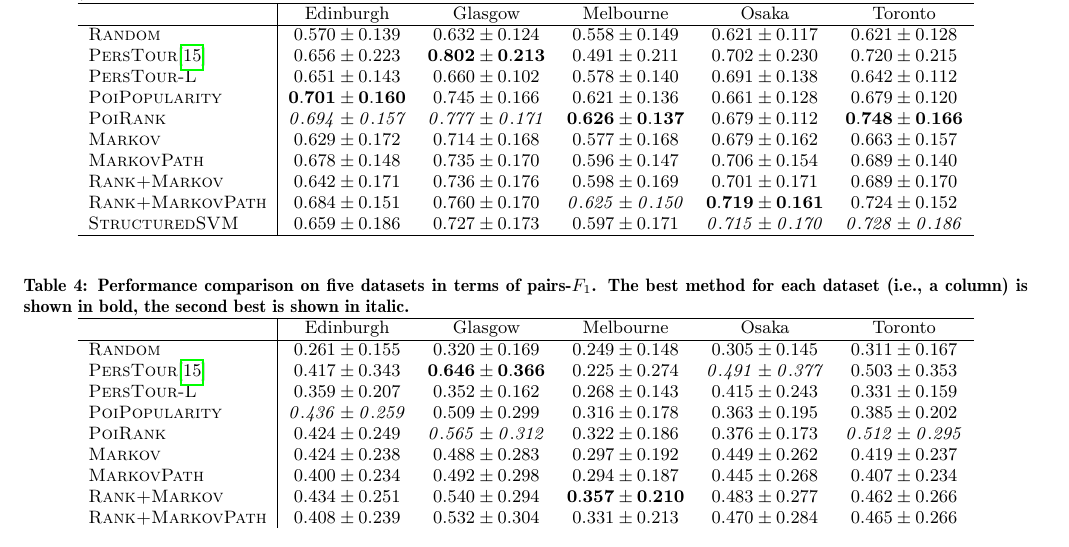
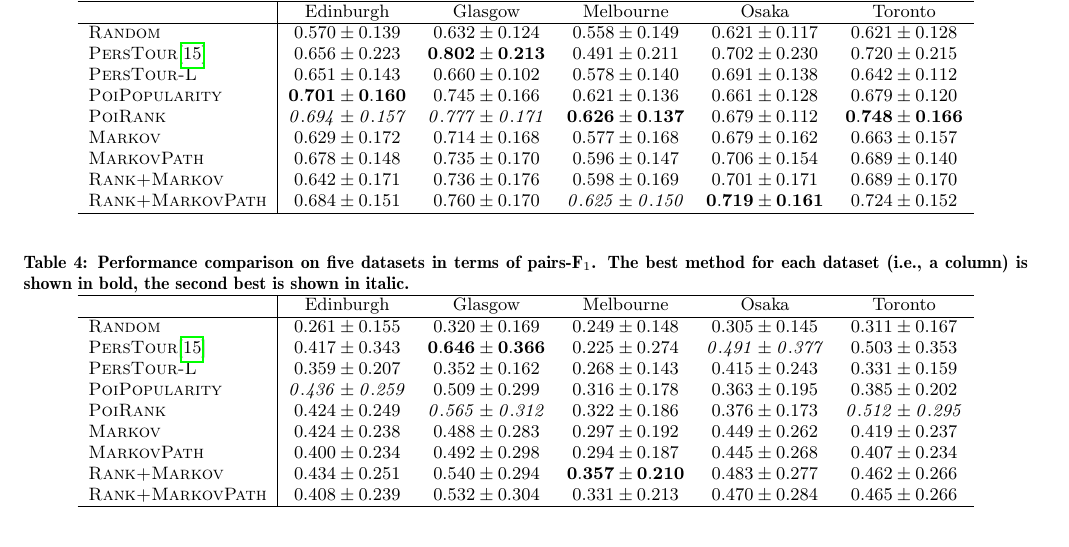
Before and after one commit to chengsoonong/digbeta, a LaTeX paper (tour/cikm16/main.tex, which reads tour/cikm16/table_perfsummary.tex): part of page 6 of 10, cut so that both start at the same text. Compiled offline with pdfLaTeX.

Commit message:
Remove Structured SVM results

```diff
--- a/tour/cikm16/table_perfsummary.tex
+++ b/tour/cikm16/table_perfsummary.tex
@@ -14,14 +14,14 @@
 \textsc{MarkovPath} & $0.678\pm0.148$ & $0.735\pm0.170$ & $0.596\pm0.147$ & $0.706\pm0.154$ & $0.689\pm0.140$ \\
 \textsc{Rank+Markov} & $0.642\pm0.171$ & $0.736\pm0.176$ & $0.598\pm0.169$ & $0.701\pm0.171$ & $0.689\pm0.170$ \\
 \textsc{Rank+MarkovPath} & $0.684\pm0.151$ & $0.760\pm0.170$ & $\mathit{0.625\pm0.150}$ & $\mathbf{0.719\pm0.161}$ & $0.724\pm0.152$ \\
-\textsc{StructuredSVM} & $0.659\pm0.186$ & $0.727\pm0.173$ & $0.597\pm0.171$ & $\mathit{0.715\pm0.170}$ & $\mathit{0.728\pm0.186}$ \\
+%\textsc{StructuredSVM} & $0.659\pm0.186$ & $0.727\pm0.173$ & $0.597\pm0.171$ & $\mathit{0.715\pm0.170}$ & $\mathit{0.728\pm0.186}$ \\
 \hline
 \end{tabular}\captionmoveup
 \end{table*}
 
 
 \begin{table*}[t]
-\caption{Performance comparison on five datasets in terms of pairs-$F_1$.
+\caption{Performance comparison on five datasets in terms of pairs-F$_1$.
          The best method for each dataset (i.e., a column) is shown in bold, the second best is shown in italic.}
 \label{tab:pairf1}
 \centering
@@ -36,7 +36,7 @@
 \textsc{MarkovPath} & $0.400\pm0.234$ & $0.492\pm0.298$ & $0.294\pm0.187$ & $0.445\pm0.268$ & $0.407\pm0.234$ \\
 \textsc{Rank+Markov} & $0.434\pm0.251$ & $0.540\pm0.294$ & $\mathbf{0.357\pm0.210}$ & $0.483\pm0.277$ & $0.462\pm0.266$ \\
 \textsc{Rank+MarkovPath} & $0.408\pm0.239$ & $0.532\pm0.304$ & $0.331\pm0.213$ & $0.470\pm0.284$ & $0.465\pm0.266$ \\
-\textsc{StructuredSVM} & $\mathbf{0.440\pm0.267}$ & $0.529\pm0.283$ & $\mathit{0.352\pm0.213}$ & $\mathbf{0.508\pm0.292}$ & $\mathbf{0.520\pm0.311}$ \\
+%\textsc{StructuredSVM} & $\mathbf{0.440\pm0.267}$ & $0.529\pm0.283$ & $\mathit{0.352\pm0.213}$ & $\mathbf{0.508\pm0.292}$ & $\mathbf{0.520\pm0.311}$ \\
 \hline
 \end{tabular}\captionmoveup
 \end{table*}
```
Also changed, not shown: tour/cikm16/table_perfsummary.tex (2 more changed lines).
